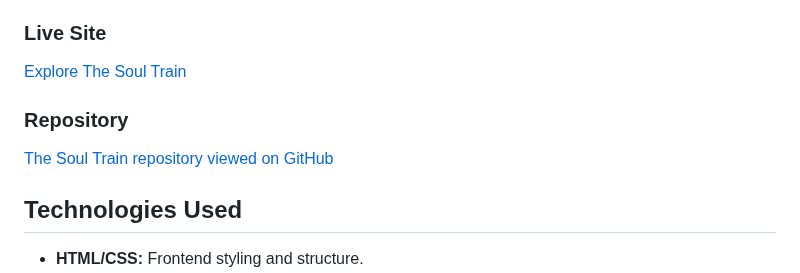
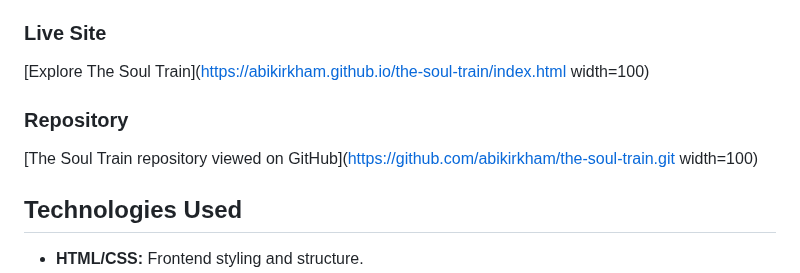
Before and after one commit to abikirkham/the-soul-train, a Markdown page: README.md, the part around one of its changes. GitHub-like rendering.

```diff
--- a/README.md
+++ b/README.md
@@ -17,11 +17,11 @@ Welcome to **The Soul Train**, I started Soul Train to help people like me who j
 
 ### Live Site
 
-[Explore The Soul Train](https://abikirkham.github.io/the-soul-train/index.html)
+[Explore The Soul Train](https://abikirkham.github.io/the-soul-train/index.html width=100)
 
 ### Repository
 
-[The Soul Train repository viewed on GitHub](https://github.com/abikirkham/the-soul-train.git)
+[The Soul Train repository viewed on GitHub](https://github.com/abikirkham/the-soul-train.git width=100)
 
 
 ## Technologies Used
```
Also changed, not shown: other parts of README.md (+1 -1 lines).
